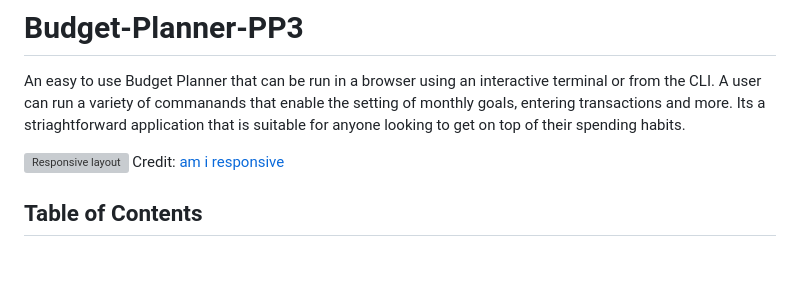
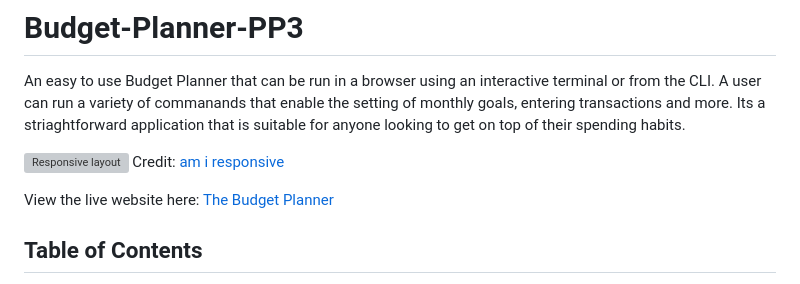
Before and after one commit to moranjohn-95/budget-planner, a Markdown page: README.md, the part around the change. Drawn GitHub-style; blank space fills up the shorter version; grey boxes are pictures that could not be loaded.

Commit message:
Add link to live application

```diff
--- a/README.md
+++ b/README.md
@@ -4,6 +4,8 @@ An easy to use Budget Planner that can be run in a browser using an interactive
 
 ![Responsive layout](assets/images/screenshots/am-i-responsive.png)
 Credit: [am i responsive](https://ui.dev/amiresponsive?url=https://budget-planner-p3-2560f12ec44b.herokuapp.com/terminal.html)
+
+View the live website here: [The Budget Planner](https://budget-planner-p3-2560f12ec44b.herokuapp.com/terminal.html)
 
 ## Table of Contents
 
```
